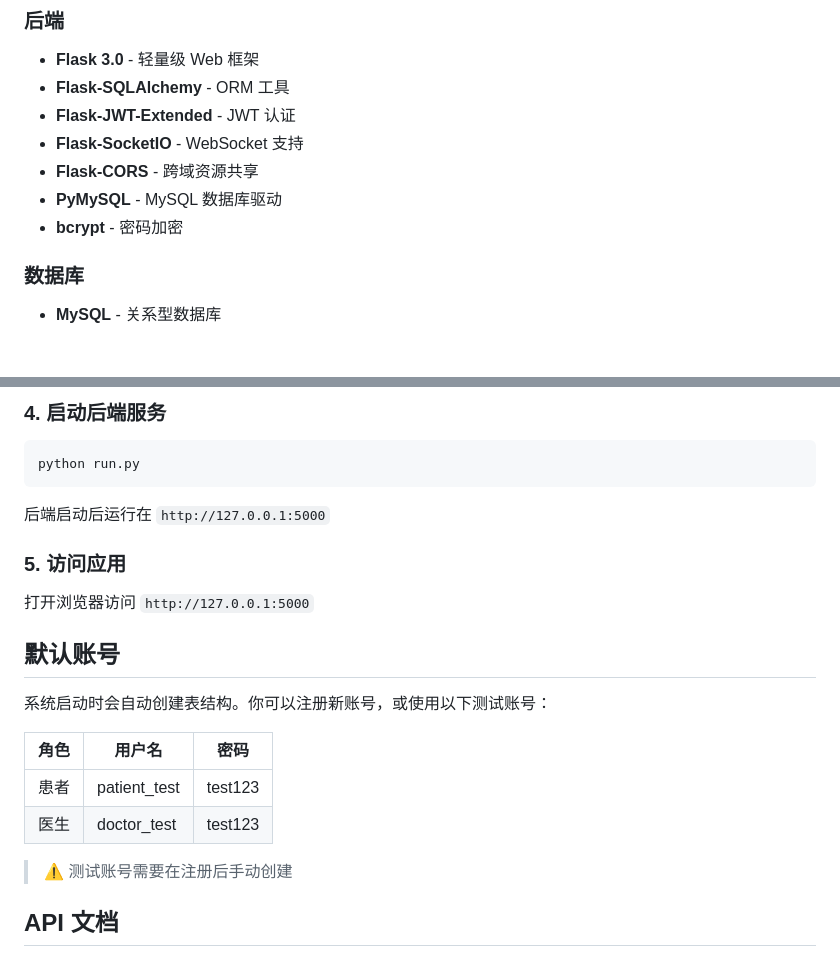
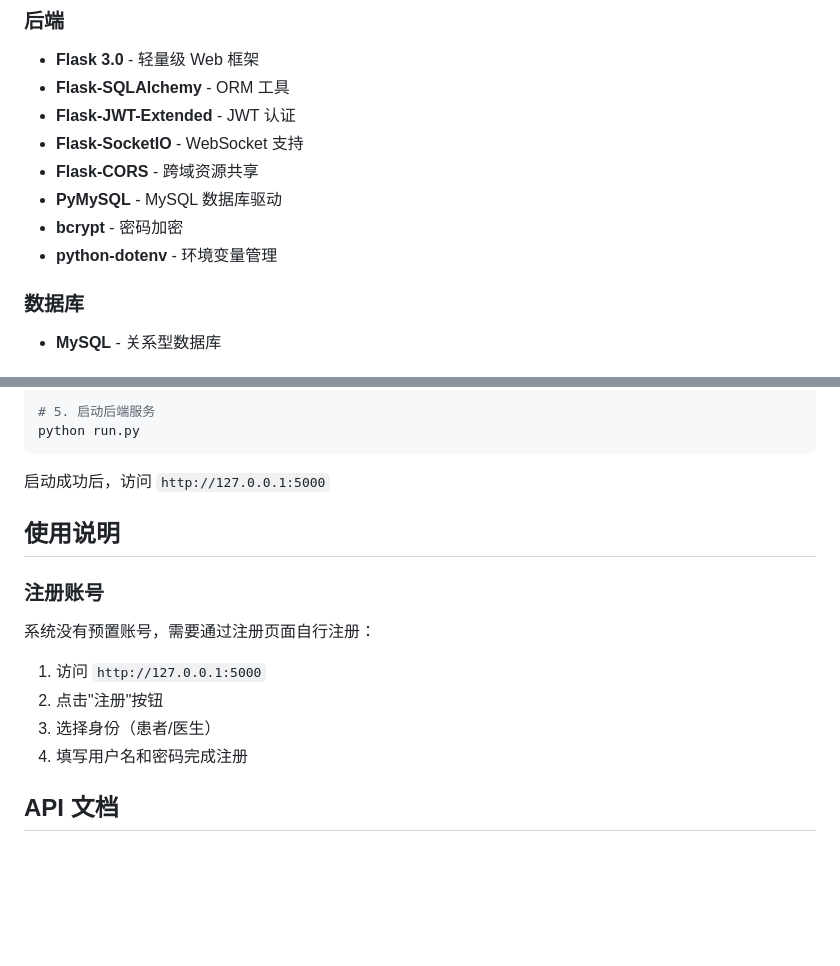
Before and after one commit to kari-kari1/-smart-medical, a Markdown page: README.md, 2 parts joined by grey strips. Rendered like a GitHub page; blank space fills up the shorter version.

````diff
--- a/README.md
+++ b/README.md
@@ -45,6 +45,7 @@
 - **Flask-CORS** - 跨域资源共享
 - **PyMySQL** - MySQL 数据库驱动
 - **bcrypt** - 密码加密
+- **python-dotenv** - 环境变量管理
 
 ### 数据库
 - **MySQL** - 关系型数据库
@@ -109,25 +150,20 @@ pip install -r requirements.txt
 
-### 4. 启动后端服务
-```bash
+# 5. 启动后端服务
 python run.py
 ```
 
-后端启动后运行在 `http://127.0.0.1:5000`
+启动成功后，访问 `http://127.0.0.1:5000`
 
-### 5. 访问应用
+## 使用说明
 
-打开浏览器访问 `http://127.0.0.1:5000`
+### 注册账号
 
-## 默认账号
+系统没有预置账号，需要通过注册页面自行注册：
 
-系统启动时会自动创建表结构。你可以注册新账号，或使用以下测试账号：
-
-| 角色 | 用户名 | 密码 |
-|------|--------|------|
-| 患者 | patient_test | test123 |
-| 医生 | doctor_test | test123 |
-
-> ⚠️ 测试账号需要在注册后手动创建
+1. 访问 `http://127.0.0.1:5000`
+2. 点击"注册"按钮
+3. 选择身份（患者/医生）
+4. 填写用户名和密码完成注册
 
 ## API 文档
 
````
Also changed, not shown: other parts of README.md (+60 -20 lines).
